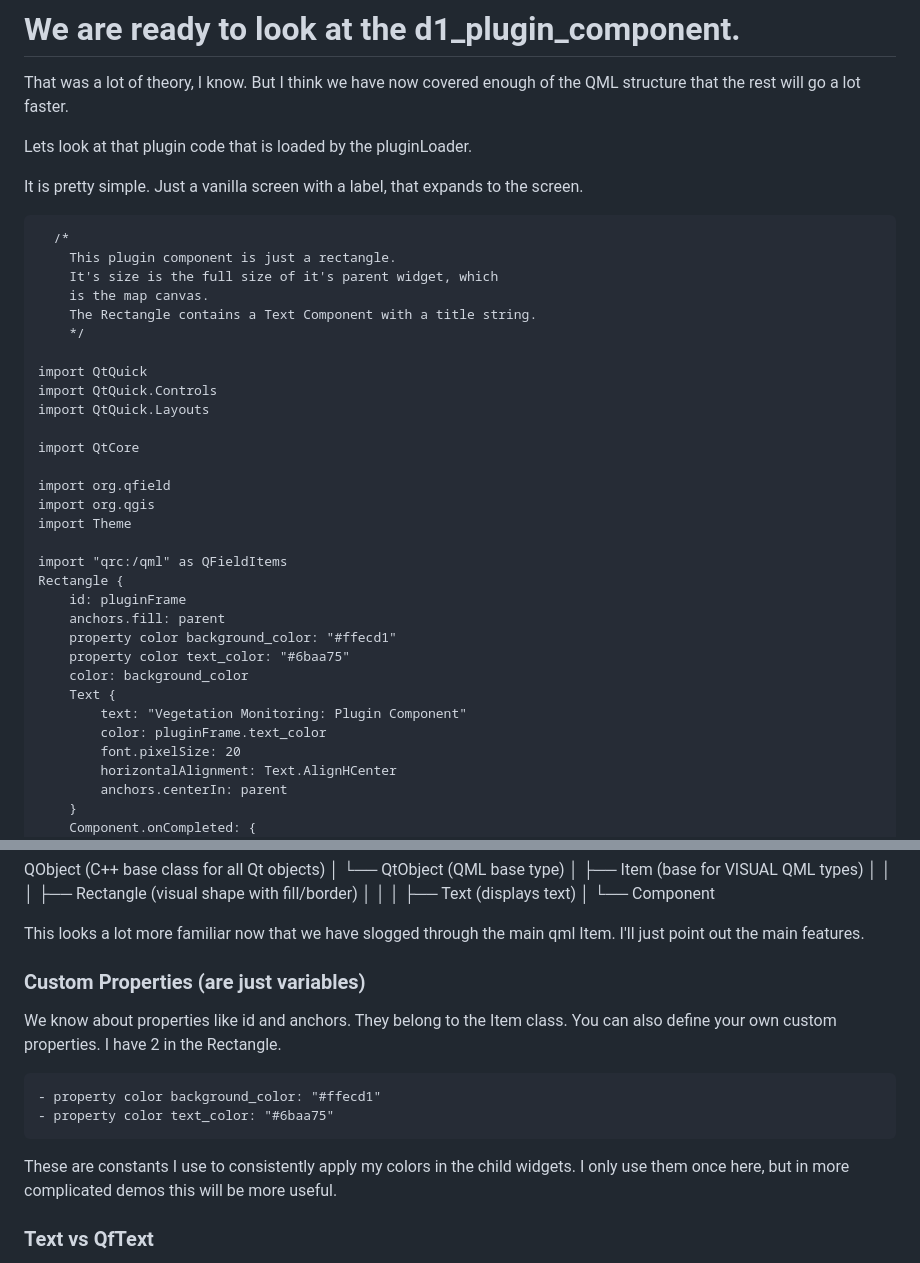
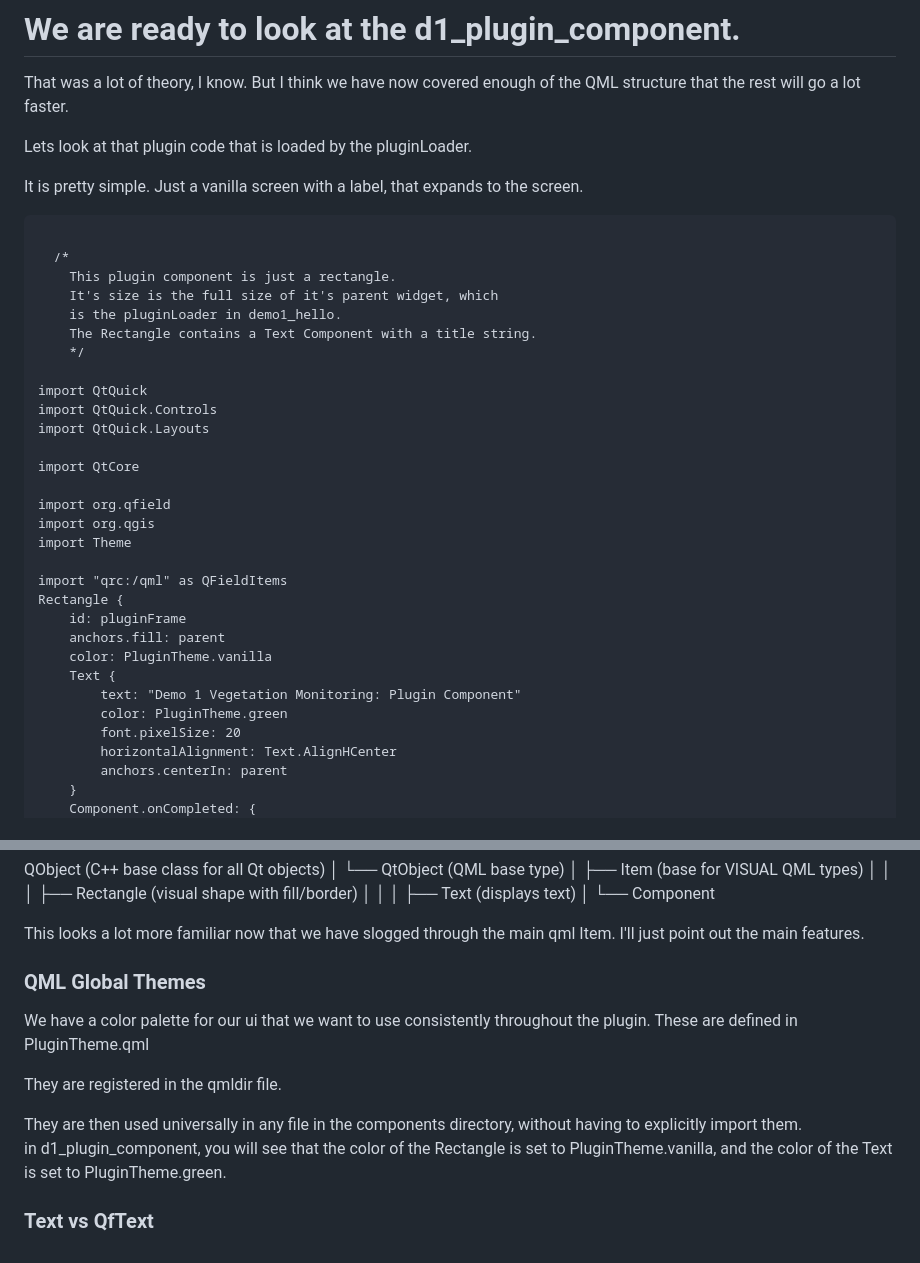
Before and after one commit to HeatherHillers/workshop_qfield_plugins_de, a Markdown page: docs/demo1/qml_demo1.md, 2 parts joined by grey strips. Drawn GitHub-style.

````diff
--- a/docs/demo1/qml_demo1.md
+++ b/docs/demo1/qml_demo1.md
@@ -228,10 +228,11 @@ Lets look at that plugin code that is loaded by the pluginLoader.
 It is pretty simple.  Just a vanilla screen with a label, that expands to the screen.
 
 ```qml
+
   /*
     This plugin component is just a rectangle.
     It's size is the full size of it's parent widget, which
-    is the map canvas.
+    is the pluginLoader in demo1_hello.
     The Rectangle contains a Text Component with a title string.
     */
 
@@ -249,12 +250,10 @@ import "qrc:/qml" as QFieldItems
 Rectangle {
     id: pluginFrame
     anchors.fill: parent
-    property color background_color: "#ffecd1"
-    property color text_color: "#6baa75"
-    color: background_color
+    color: PluginTheme.vanilla
     Text {
-        text: "Vegetation Monitoring: Plugin Component"
-        color: pluginFrame.text_color
+        text: "Demo 1 Vegetation Monitoring: Plugin Component"
+        color: PluginTheme.green
         font.pixelSize: 20
         horizontalAlignment: Text.AlignHCenter
         anchors.centerIn: parent
@@ -282,14 +281,15 @@ QObject (C++ base class for all Qt objects)
 
 This looks a lot more familiar now that we have slogged through the main qml Item.  I'll just point out the main features.
 
-### Custom Properties (are just variables)
+### QML Global Themes
 
-We know about properties like id and anchors.  They belong to the Item class.  You can also define your own custom properties.  I have 2 in the Rectangle.
+We have a color palette for our ui that we want to use consistently throughout the plugin.  These are defined in PluginTheme.qml
 
-    - property color background_color: "#ffecd1"
-    - property color text_color: "#6baa75"
+They are registered in the qmldir file.
 
-These are constants I use to consistently apply my colors in the child widgets.  I only use them once here, but in more complicated demos this will be more useful.
+They are then used universally in any file in the components directory, without having to explicitly import them.
+in d1_plugin_component, you will see that the color of the Rectangle is set to PluginTheme.vanilla, and the color of the Text is set to PluginTheme.green.
+
 
 ### Text vs QfText
 
````
Also changed, not shown: docs/demo1/README.md (+2 -0 lines).
